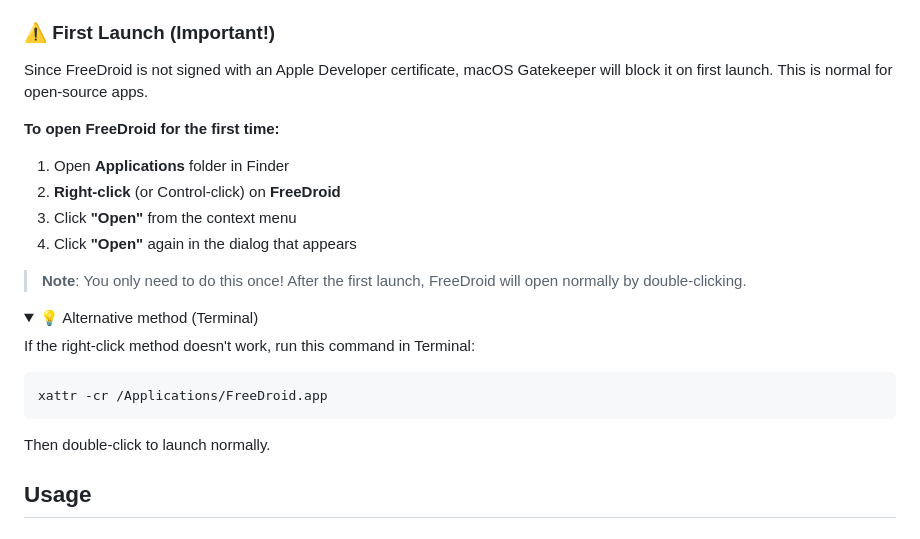
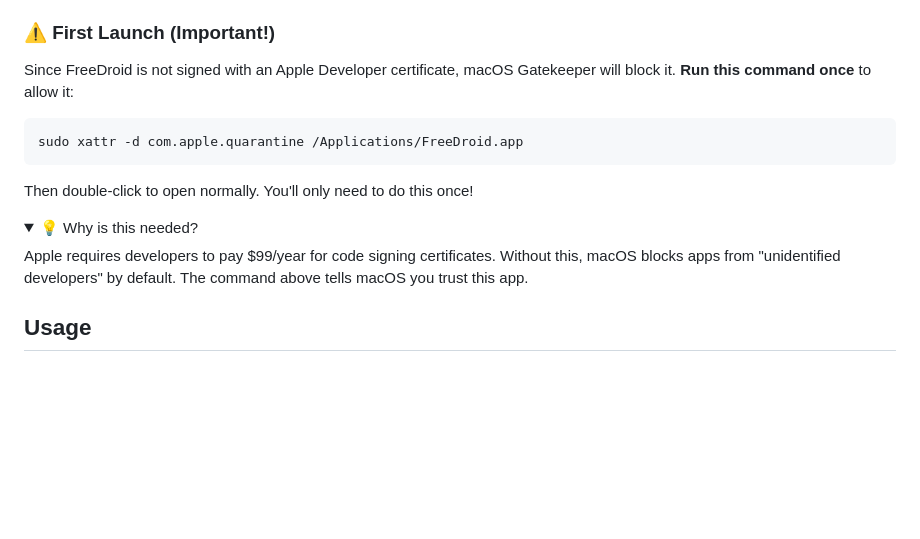
Before and after one commit to arsalxan/FreeDroid, a Markdown page: README.md, the part around the change. GitHub-like rendering; folded sections open; blank space fills up the shorter version.

Commit message:
docs: update first launch instructions with working xattr command

````diff
--- a/README.md
+++ b/README.md
@@ -27,27 +27,18 @@ Download the latest release from **[GitHub Releases](https://github.com/arsalxan
 
 ### ⚠️ First Launch (Important!)
 
-Since FreeDroid is not signed with an Apple Developer certificate, macOS Gatekeeper will block it on first launch. This is normal for open-source apps.
+Since FreeDroid is not signed with an Apple Developer certificate, macOS Gatekeeper will block it. **Run this command once** to allow it:
 
-**To open FreeDroid for the first time:**
+```bash
+sudo xattr -d com.apple.quarantine /Applications/FreeDroid.app
+```
 
-1. Open **Applications** folder in Finder
-2. **Right-click** (or Control-click) on **FreeDroid**
-3. Click **"Open"** from the context menu
-4. Click **"Open"** again in the dialog that appears
-
-> **Note**: You only need to do this once! After the first launch, FreeDroid will open normally by double-clicking.
+Then double-click to open normally. You'll only need to do this once!
 
 <details>
-<summary>💡 Alternative method (Terminal)</summary>
+<summary>💡 Why is this needed?</summary>
 
-If the right-click method doesn't work, run this command in Terminal:
-
-```bash
-xattr -cr /Applications/FreeDroid.app
-```
-
-Then double-click to launch normally.
+Apple requires developers to pay $99/year for code signing certificates. Without this, macOS blocks apps from "unidentified developers" by default. The command above tells macOS you trust this app.
 </details>
 
 ## Usage
````
